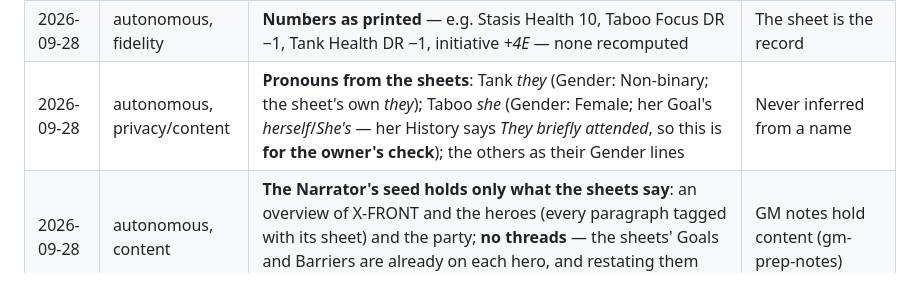
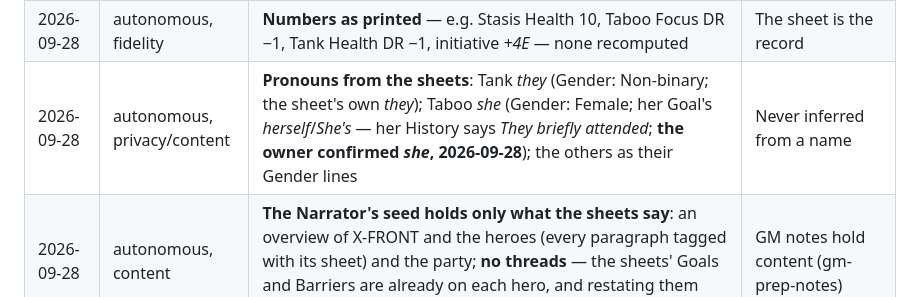
Before and after one commit to sortilege-inc/x-front, a Markdown page: campaign/PLAN.md, the part around the change. GitHub-like rendering.

Commit message:
PLAN: Taboo's pronoun confirmed by the owner
Co-Authored-By: Claude Opus 5.5 <noreply@anthropic.com>

```diff
--- a/campaign/PLAN.md
+++ b/campaign/PLAN.md
@@ -64,7 +64,7 @@ books' own portraits; these are the campaign's. The `.png` duplicates are not co
 | 2026-09-28 | autonomous, fidelity | **Power groups**: the sheet's heading over them, a heading printed again (Regret's three *Telepathy*, Tank's two *Tactics*, Taboo's two *Luck*) or shortened on page 2 (Flare's *Elemental Control*) is one group; the powers the sheet lists before any heading are **Basic**, the book's own word in its profiles for powers of no set | The profile's shape; no word the book doesn't use |
 | 2026-09-28 | autonomous, fidelity | **Stasis's *Elemental Control: Velocity* description** and each sheet's *Current Age* line go in the profile's `Biography Sections`; **Half-Life's knife** is a `Weapons` group row as printed (the Common Weapons table's row, not an entity); the note under it is the book's Weapons text word for word | Where the profile type keeps such things |
 | 2026-09-28 | autonomous, fidelity | **Numbers as printed** — e.g. Stasis Health 10, Taboo Focus DR −1, Tank Health DR −1, initiative *+4E* — none recomputed | The sheet is the record |
-| 2026-09-28 | autonomous, privacy/content | **Pronouns from the sheets**: Tank *they* (Gender: Non-binary; the sheet's own *they*); Taboo *she* (Gender: Female; her Goal's *herself*/*She's* — her History says *They briefly attended*, so this is **for the owner's check**); the others as their Gender lines | Never inferred from a name |
+| 2026-09-28 | autonomous, privacy/content | **Pronouns from the sheets**: Tank *they* (Gender: Non-binary; the sheet's own *they*); Taboo *she* (Gender: Female; her Goal's *herself*/*She's* — her History says *They briefly attended*; **the owner confirmed *she*, 2026-09-28**); the others as their Gender lines | Never inferred from a name |
 | 2026-09-28 | autonomous, content | **The Narrator's seed holds only what the sheets say**: an overview of X-FRONT and the heroes (every paragraph tagged with its sheet) and the party; **no threads** — the sheets' Goals and Barriers are already on each hero, and restating them would be commentary | GM notes hold content (gm-prep-notes) |
 | 2026-09-28 | autonomous, tool | Identity Jordan Peacock <jordan@sortilege.online>; `merge.ours.driver true`; launch `x-front` 8757 / `x-front-worker` 8807 (both free: `ss -ltn` and every launch file); storage prefix and channel `x-front-vtt`; Worker `x-front` | Per-instance values |
 | 2026-09-28 | autonomous, look | **Protest-poster tokens** over the VTT's comic page: signal orange (`--red`), night navy (`--blue`), hazard yellow (`--gold`), both schemes, `campaign/site/campaign.css` | An instance never edits upstream files |
```
